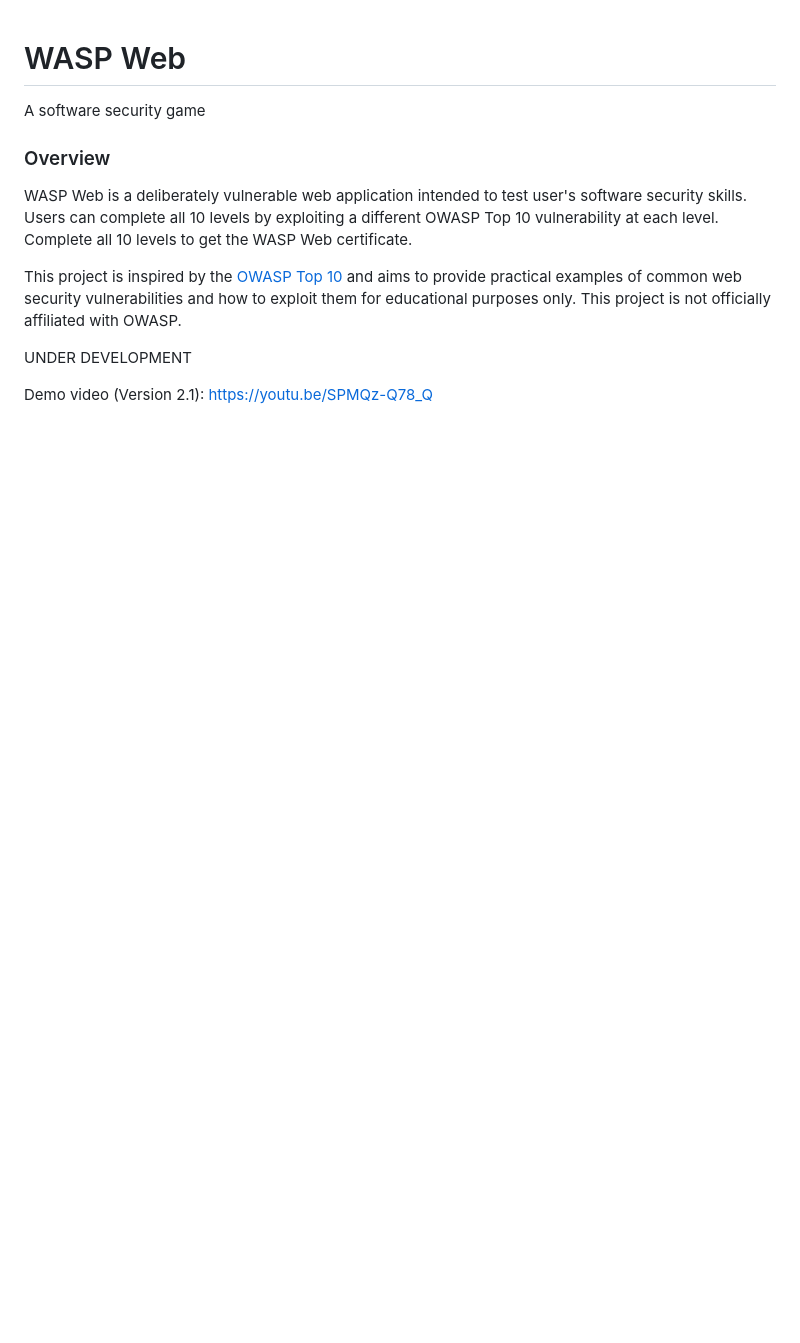
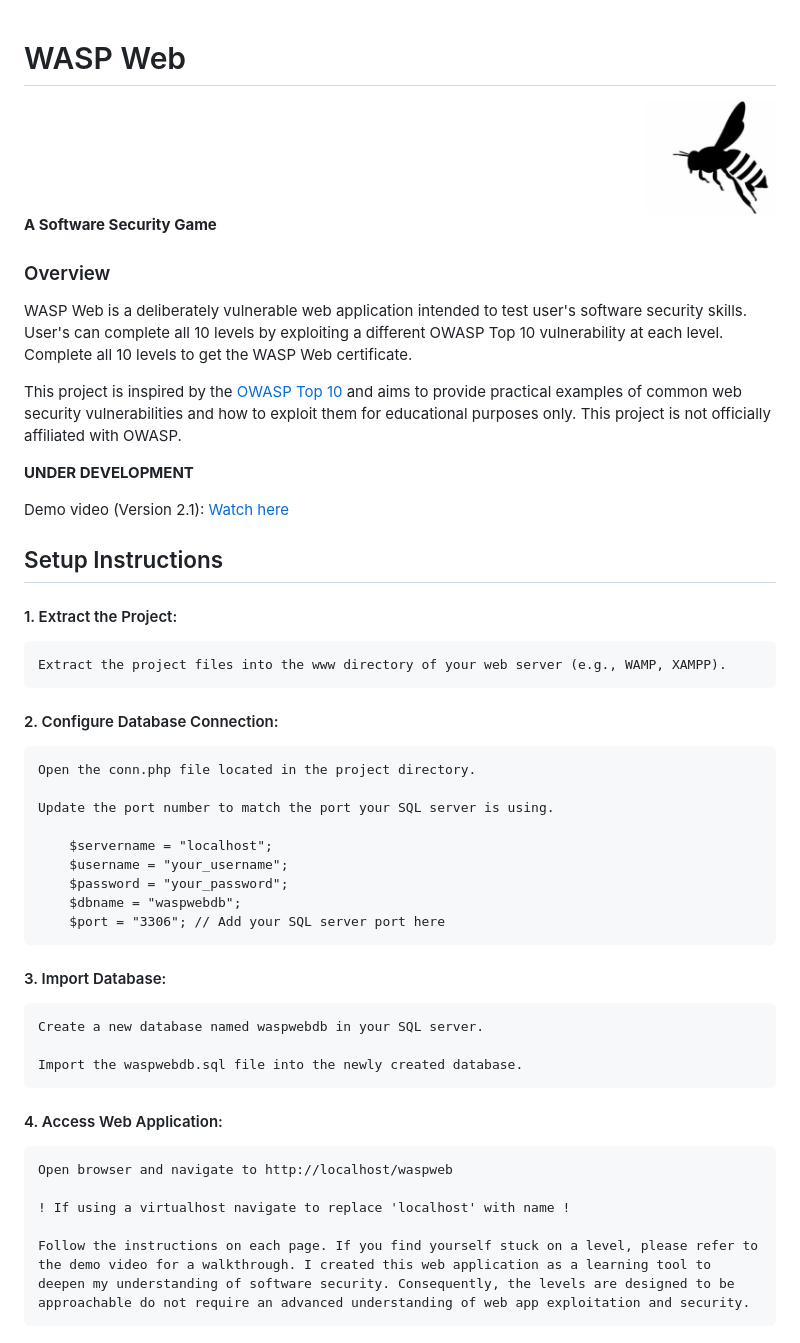
Before and after one commit to AlexGitHub11/Wasp-Web, a Markdown page: README.md, the part around the change. Drawn GitHub-style; pictures changed too: images/banner.png (added); blank space fills up the shorter version.

```diff
--- a/README.md
+++ b/README.md
@@ -1,13 +1,46 @@
 # WASP Web
-
-A software security game
+![Project Banner](images/banner.png)
+__A Software Security Game__
 
 ### Overview
-WASP Web is a deliberately vulnerable web application intended to test user's software security skills. Users can complete all 10 levels by exploiting a different OWASP Top 10
+WASP Web is a deliberately vulnerable web application intended to test user's software security skills. User's can complete all 10 levels by exploiting a different OWASP Top 10
 vulnerability at each level. Complete all 10 levels to get the WASP Web certificate.
 
 This project is inspired by the [OWASP Top 10](https://owasp.org/www-project-top-ten/) and aims to provide practical examples of common web security vulnerabilities and how to exploit them for educational purposes only. This project is not officially affiliated with OWASP.
 
-UNDER DEVELOPMENT
+__UNDER DEVELOPMENT__
 
-Demo video (Version 2.1): https://youtu.be/SPMQz-Q78_Q
+Demo video (Version 2.1): [Watch here](https://youtu.be/KhGYv_ks8UI)
+
+## Setup Instructions
+
+#### 1. Extract the Project:
+
+    Extract the project files into the www directory of your web server (e.g., WAMP, XAMPP).
+
+#### 2. Configure Database Connection:
+
+    Open the conn.php file located in the project directory.
+
+    Update the port number to match the port your SQL server is using.
+
+        $servername = "localhost";
+        $username = "your_username";
+        $password = "your_password";
+        $dbname = "waspwebdb";
+        $port = "3306"; // Add your SQL server port here
+
+#### 3. Import Database:
+
+
+    Create a new database named waspwebdb in your SQL server.
+
+    Import the waspwebdb.sql file into the newly created database.
+
+#### 4. Access Web Application:
+
+    Open browser and navigate to http://localhost/waspweb
+
+    ! If using a virtualhost navigate to replace 'localhost' with name !
+
+    Follow the instructions on each page. If you find yourself stuck on a level, please refer to the demo video for a walkthrough. I created this web application as a learning tool to deepen my understanding of software security. Consequently, the levels are designed to be approachable do not require an advanced understanding of web app exploitation and security.
```
